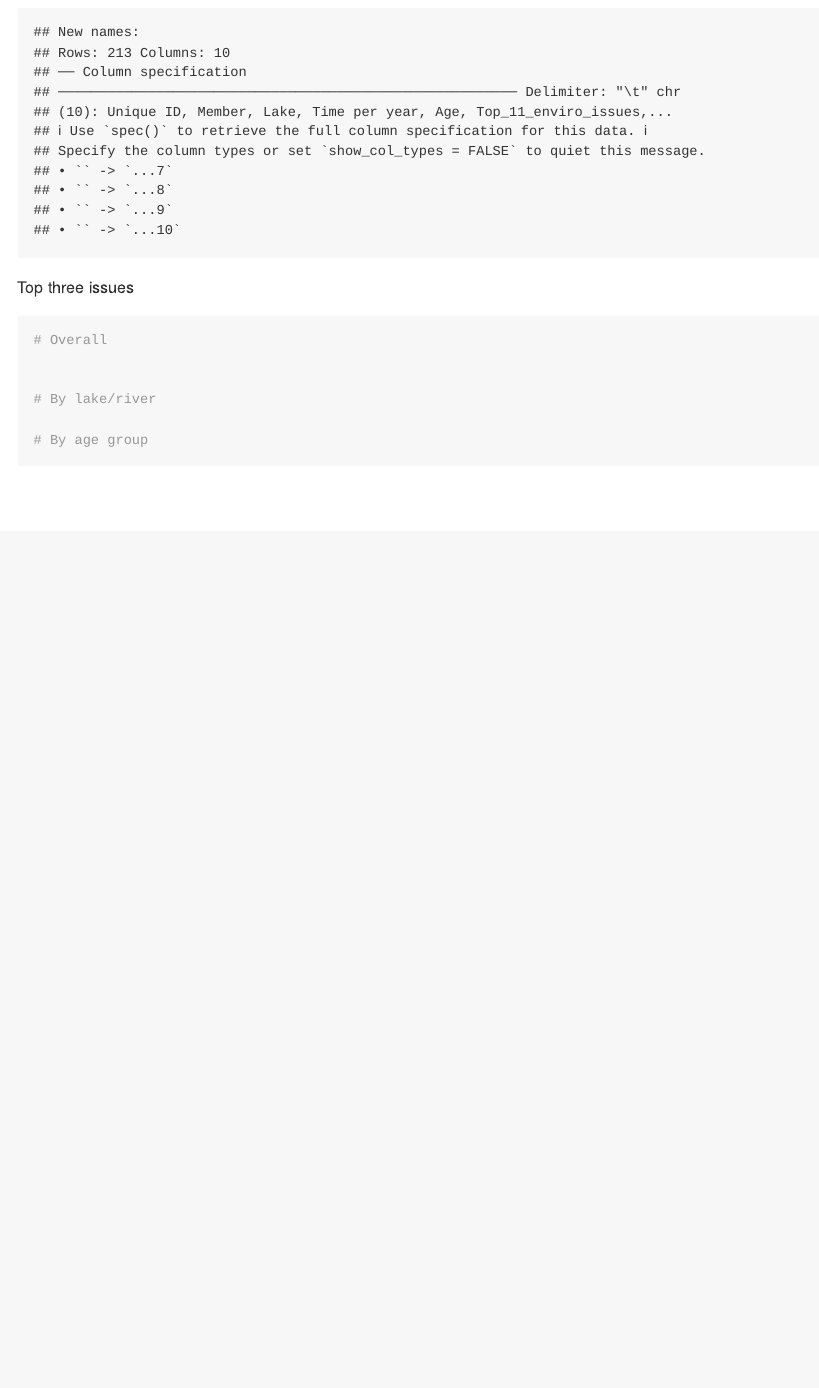
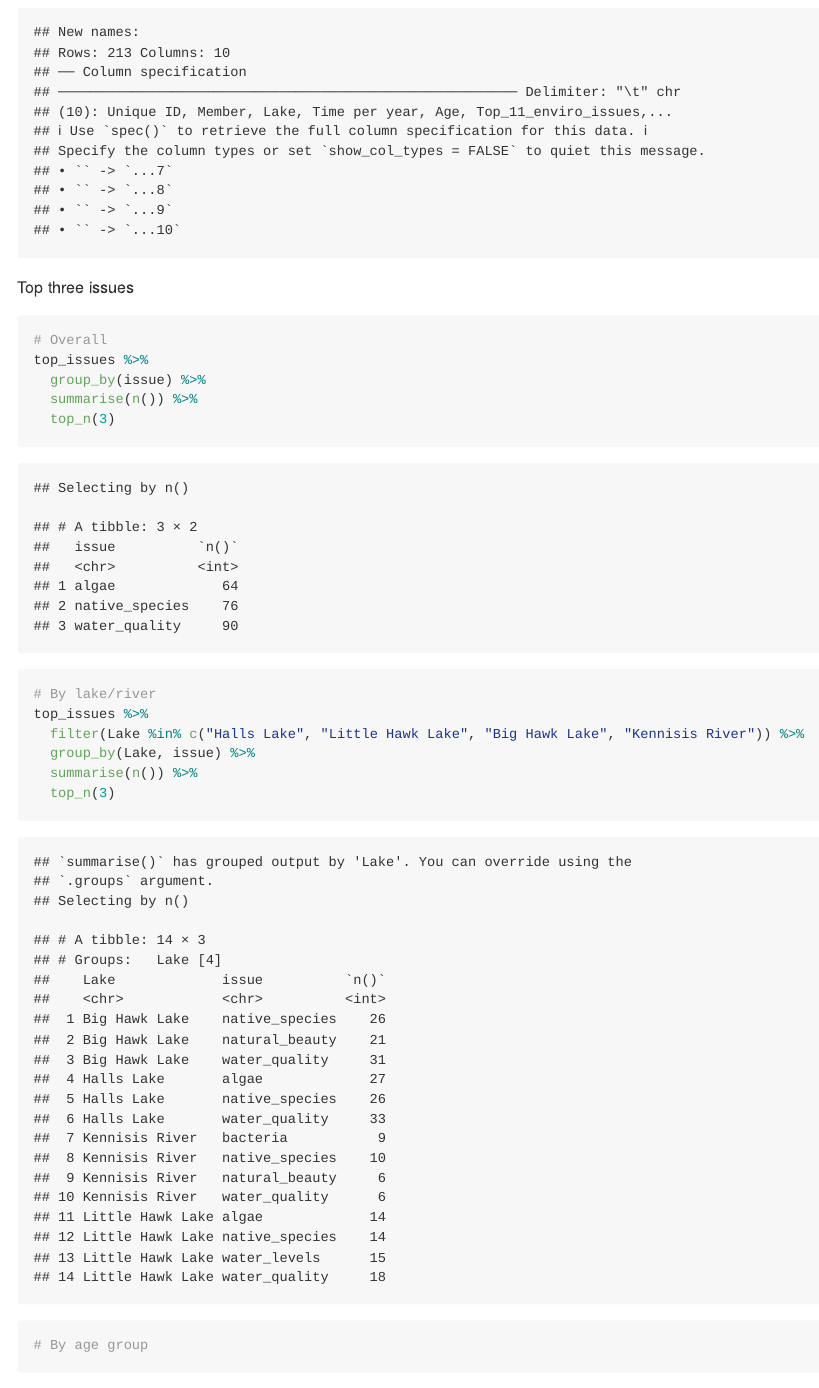
Before and after one commit to eachambers/hhlpoa, an R Markdown document (analysis/Lake_Survey.Rmd): the page in a window 1100 px wide, from 13960 px down. Rendered offline with R 4.5, knitr and Pandoc, with nearby package versions; long lines of code are wrapped.

Commit message:
identify top issues

````diff
--- a/analysis/Lake_Survey.Rmd
+++ b/analysis/Lake_Survey.Rmd
@@ -507,9 +507,17 @@ Top three issues
 
 ```{r}
 # Overall
-
+top_issues %>%
+  group_by(issue) %>%
+  summarise(n()) %>%
+  top_n(3)
 
 # By lake/river
+top_issues %>%
+  filter(Lake %in% c("Halls Lake", "Little Hawk Lake", "Big Hawk Lake", "Kennisis River")) %>%
+  group_by(Lake, issue) %>%
+  summarise(n()) %>%
+  top_n(3)
 
 # By age group
 
````
